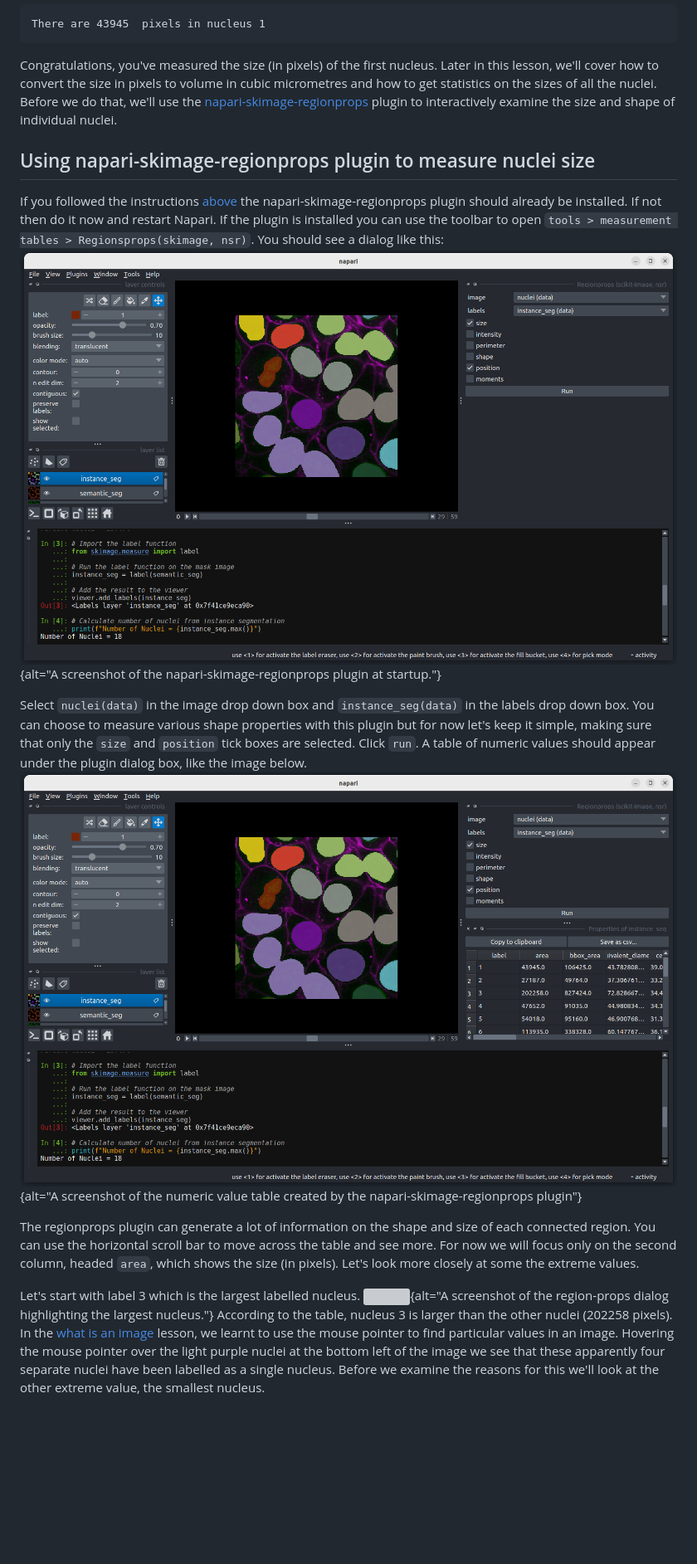
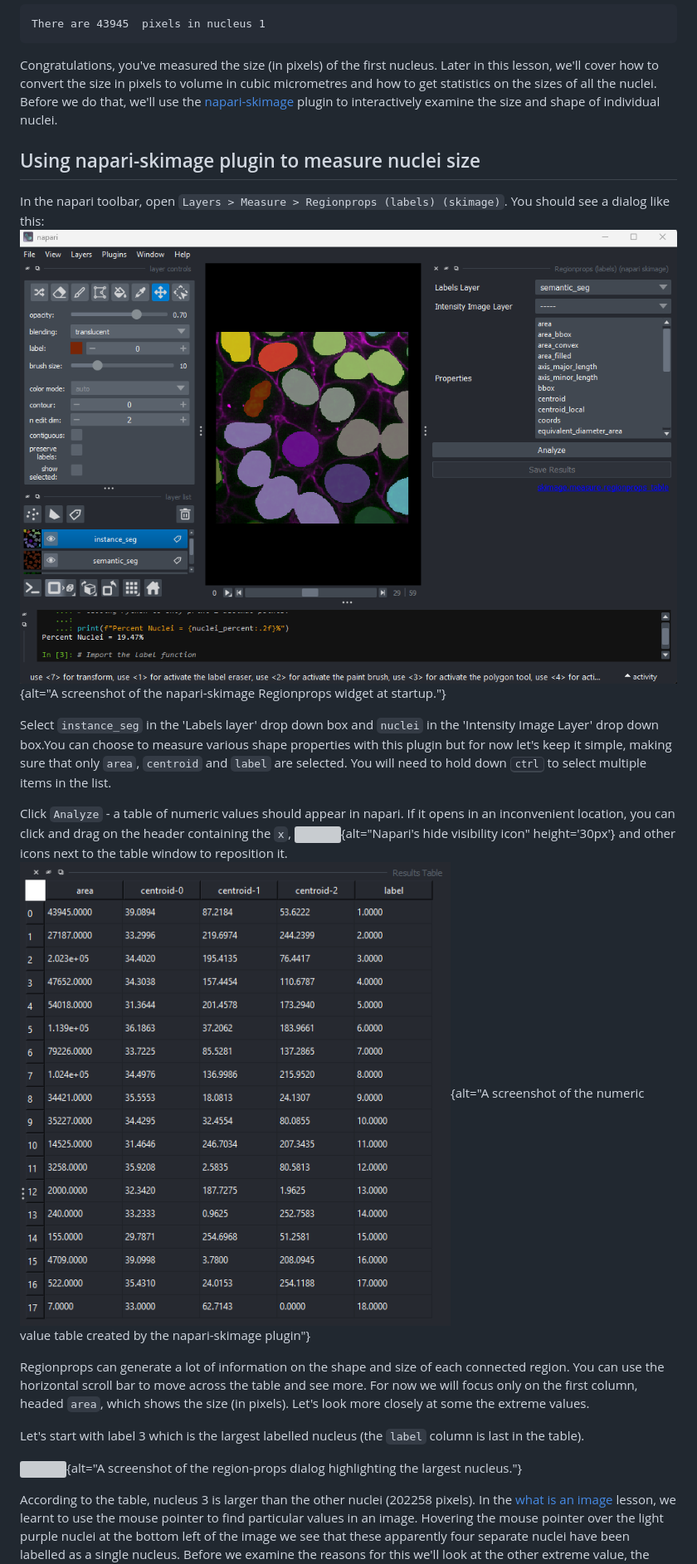
Before and after one commit to HealthBioscienceIDEAS/microscopy-novice, a Markdown page: episodes/instance-segmentation-and-measurements.md, the part around the change printed below. Shown: that part at 83% size. GitHub-like rendering; pictures changed too: episodes/fig/region_props_after.png, episodes/fig/region_props_before.png; blank space fills up the shorter version; grey boxes are pictures that could not be loaded.

Commit message:
update the final episode to use napari-skimage

```diff
--- a/episodes/instance-segmentation-and-measurements.md
+++ b/episodes/instance-segmentation-and-measurements.md
@@ -205,38 +192,43 @@ There are 43945  pixels in nucleus 1
 Congratulations, you've measured the size (in pixels) of the first nucleus.
 Later in this lesson, we'll cover how to convert the size in pixels to
 volume in cubic micrometres and how to get statistics on the sizes of all
-the nuclei. Before we do that, we'll use the [napari-skimage-regionprops](
-https://www.napari-hub.org/plugins/napari-skimage-regionprops) plugin to
+the nuclei. Before we do that, we'll use the [napari-skimage](
+https://napari-hub.org/plugins/napari-skimage.html) plugin to
 interactively examine the size and shape of individual nuclei.
 
-## Using napari-skimage-regionprops plugin to measure nuclei size
+## Using napari-skimage plugin to measure nuclei size
 
-If you followed the instructions [above](#before-you-begin) the
-napari-skimage-regionprops plugin should already be installed. If not then
-do it now and restart Napari. If the plugin is installed you can use the
-toolbar to open `tools > measurement tables > Regionsprops(skimage, nsr)`.
+In the napari toolbar, open `Layers > Measure > Regionprops (labels) (skimage)`.
 You should see a dialog like this:
 ![](fig/region_props_before.png){alt="A screenshot of the
-napari-skimage-regionprops plugin at startup."}
+napari-skimage Regionprops widget at startup."}
 
-Select `nuclei(data)` in the image drop down box and `instance_seg(data)`
-in the labels drop down box. You can choose to measure various shape
+Select `instance_seg` in the 'Labels layer' drop down box and `nuclei` in the
+'Intensity Image Layer' drop down box.You can choose to measure various shape
 properties with this plugin but for now let's keep it simple, making
-sure that only the `size` and `position` tick boxes are selected.
-Click `run`. A table of numeric values should appear under the plugin
-dialog box, like the image below.
+sure that only `area`, `centroid` and `label` are selected. You will need to hold
+down <kbd>ctrl</kbd> to select multiple items in the list.
+
+Click `Analyze` - a table of numeric values should appear in napari. If it
+opens in an inconvenient location, you can click and drag on the header containing the `x`, ![](
+https://raw.githubusercontent.com/napari/napari/main/src/napari/resources/icons/visibility_off.svg
+){alt="Napari's hide visibility icon" height='30px'} and other icons next
+to the table window to reposition it.
 ![](fig/region_props_after.png){alt="A screenshot of the numeric value table
-created by the napari-skimage-regionprops plugin"}
+created by the napari-skimage plugin"}
 
-The regionprops plugin can generate a lot of information on the shape and
+Regionprops can generate a lot of information on the shape and
 size of each connected region. You can use the horizontal scroll bar to
 move across the table and see more. For now we will focus only on the
-second column, headed `area`, which shows the size (in pixels).
+first column, headed `area`, which shows the size (in pixels).
 Let's look more closely at some the extreme values.
 
-Let's start with label 3 which is the largest labelled nucleus.
+Let's start with label 3 which is the largest labelled nucleus (the `label`
+column is last in the table).
+
 ![](fig/region_props_after_3.png){alt="A screenshot of the
 region-props dialog highlighting the largest nucleus."}
+
 According to the table, nucleus 3 is larger than the other nuclei
 (202258 pixels). In the [what is an image](what-is-an-image.html#pixels)
 lesson, we learnt to use the mouse pointer to find particular values in an
```
Also changed, not shown: other parts of episodes/instance-segmentation-and-measurements.md (+9 -23 lines), episodes/designing-a-light-microscopy-experiment.md (+3 -3 lines), episodes/filters-and-thresholding.md (+10 -6 lines), 2 other files.
